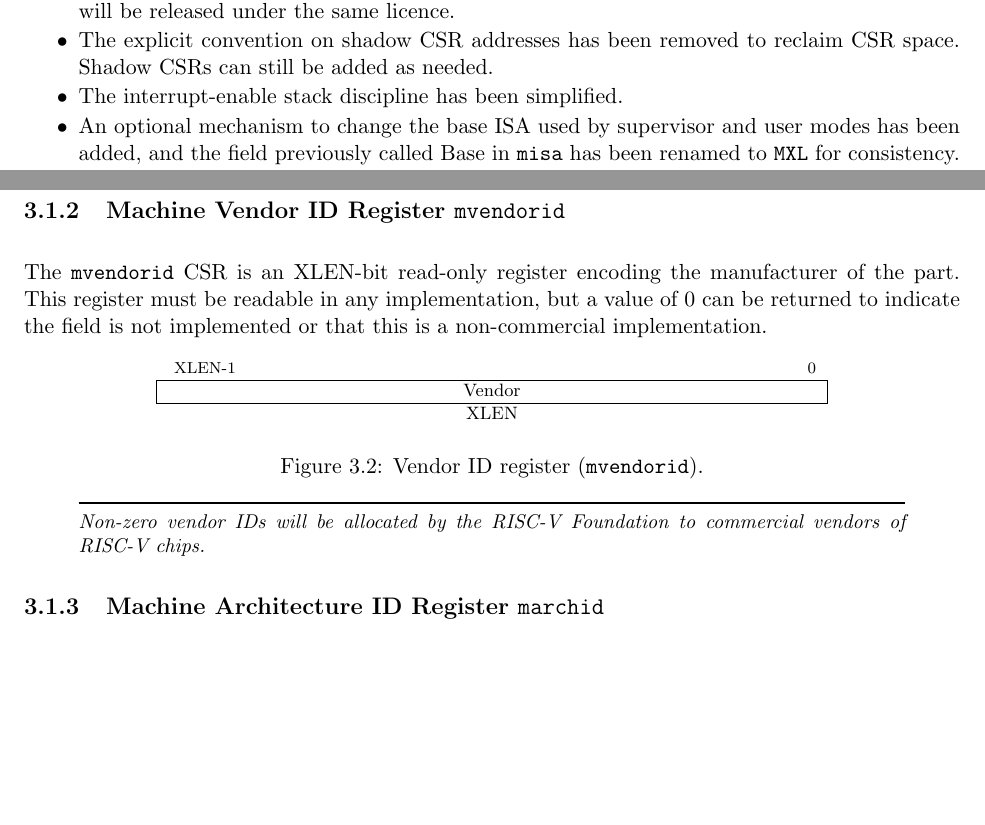
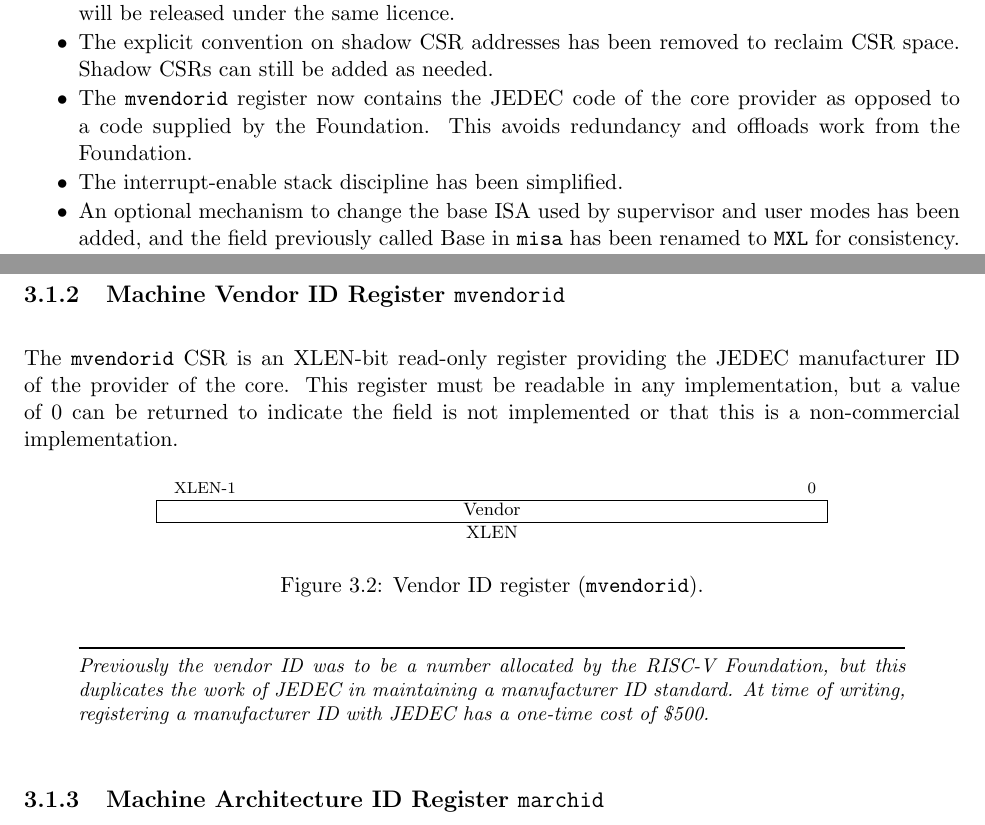
Before and after one commit to riscv/riscv-isa-manual, a LaTeX thesis (src/riscv-privileged.tex, which reads src/machine.tex, src/priv-preface.tex): two parts of pages 3 and 26 of 83, joined at a grey line, cut so that both start at the same text, the shorter picture padded with empty space. Compiled offline with pdfLaTeX.

Commit message:
Changed mvendorid to hold the JEDEC manufacturer code for the core vendor as opposed to the previous proposal to use a code managed by the Foundation.

```diff
--- a/src/machine.tex
+++ b/src/machine.tex
@@ -158,10 +158,11 @@ interface without burdening hardware designs.
 
 \subsection{Machine Vendor ID Register {\tt mvendorid}}
 
-The {\tt mvendorid} CSR is an XLEN-bit read-only register encoding the
-manufacturer of the part.  This register must be readable in any
-implementation, but a value of 0 can be returned to indicate the field
-is not implemented or that this is a non-commercial implementation.
+The {\tt mvendorid} CSR is an XLEN-bit read-only register providing
+the JEDEC manufacturer ID of the provider of the core.  This register
+must be readable in any implementation, but a value of 0 can be
+returned to indicate the field is not implemented or that this is a
+non-commercial implementation.
 
 \begin{figure*}[h!]
 {\footnotesize
@@ -181,8 +182,10 @@ XLEN \\
 \end{figure*}
 
 \begin{commentary}
-Non-zero vendor IDs will be allocated by the RISC-V Foundation to commercial
-vendors of RISC-V chips.
+Previously the vendor ID was to be a number allocated by the RISC-V
+Foundation, but this duplicates the work of JEDEC in maintaining a
+manufacturer ID standard.  At time of writing, registering a
+manufacturer ID with JEDEC has a one-time cost of \$500.
 \end{commentary}
 
 \subsection{Machine Architecture ID Register {\tt marchid}}
--- a/src/priv-preface.tex
+++ b/src/priv-preface.tex
@@ -10,8 +10,11 @@ architecture proposal.  Changes from version 1.9.1 include:
   Creative Commons Attribution 4.0 International Licence by the
   original authors, and this and future versions of this document will
   be released under the same licence.
-\item The explicit convention on shadow CSR addresses has been removed to
-  reclaim CSR space.  Shadow CSRs can still be added as needed.
+\item The explicit convention on shadow CSR addresses has been removed
+  to reclaim CSR space.  Shadow CSRs can still be added as needed.
+\item The {\tt mvendorid} register now contains the JEDEC code of the
+  core provider as opposed to a code supplied by the Foundation.  This
+  avoids redundancy and offloads work from the Foundation.
 \item The interrupt-enable stack discipline has been simplified.
 \item An optional mechanism to change the base ISA used by supervisor
   and user modes has been added, and the field previously called Base
```
